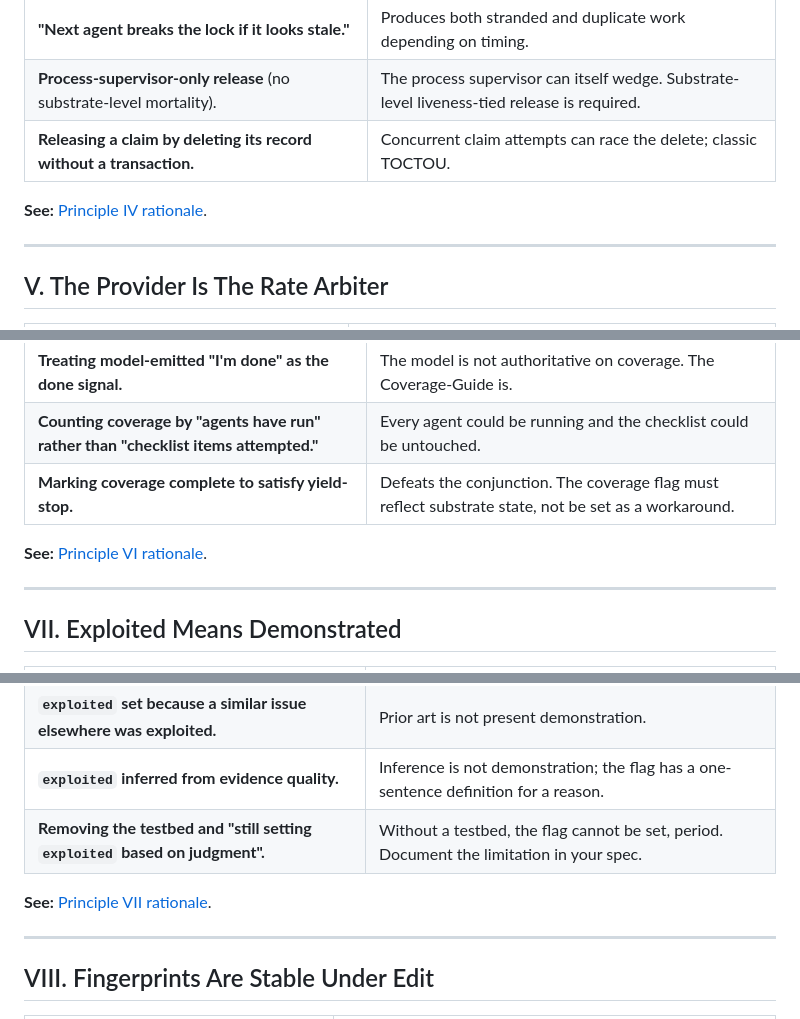
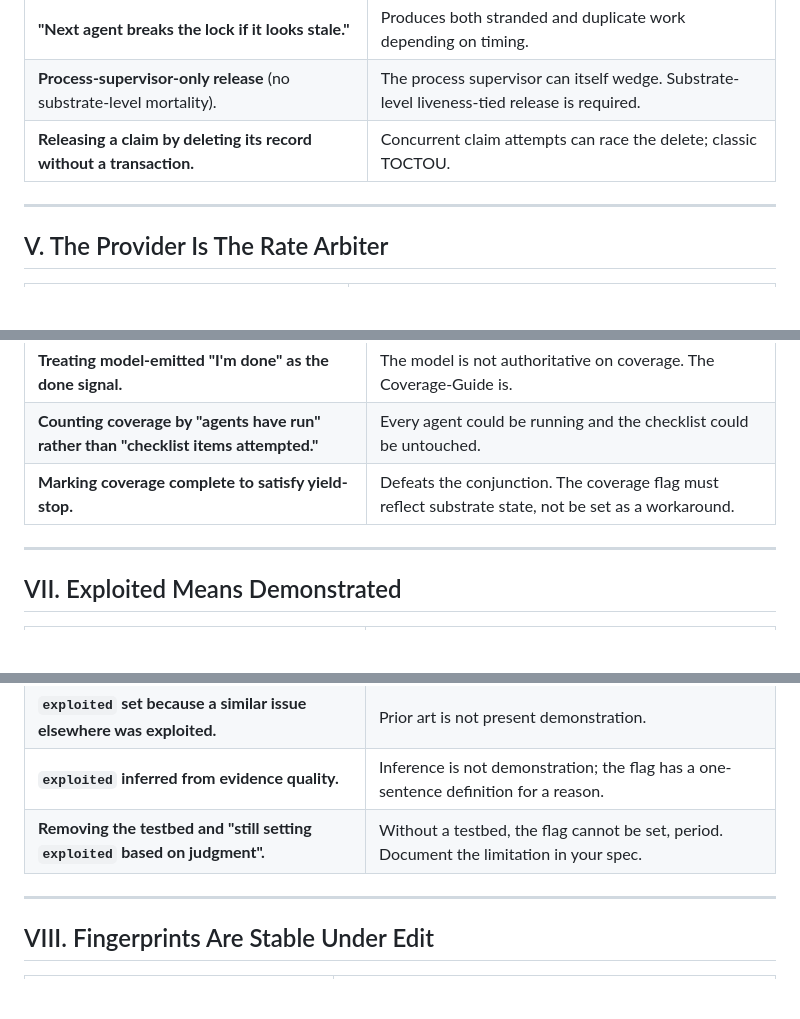
Before and after one commit to mlinarik/foundry-security-spec, a Markdown page: docs/principles/anti-patterns.md, 3 parts joined by grey strips. Rendered like a GitHub page; blank space fills up the shorter version.

```diff
--- a/docs/principles/anti-patterns.md
+++ b/docs/principles/anti-patterns.md
@@ -59,8 +53,6 @@ If a pattern below appears in a proposal, it does **not** automatically mean the
 | **Process-supervisor-only release** (no substrate-level mortality). | The process supervisor can itself wedge. Substrate-level liveness-tied release is required. |
 | **Releasing a claim by deleting its record without a transaction.** | Concurrent claim attempts can race the delete; classic TOCTOU. |
 
-**See:** [Principle IV rationale](rationale-deep-dives.md#iv-claims-are-atomic-and-mortal).
-
 ---
 
 ## V. The Provider Is The Rate Arbiter
@@ -86,8 +76,6 @@ If a pattern below appears in a proposal, it does **not** automatically mean the
 | **Treating model-emitted "I'm done" as the done signal.** | The model is not authoritative on coverage. The Coverage-Guide is. |
 | **Counting coverage by "agents have run" rather than "checklist items attempted."** | Every agent could be running and the checklist could be untouched. |
 | **Marking coverage complete to satisfy yield-stop.** | Defeats the conjunction. The coverage flag must reflect substrate state, not be set as a workaround. |
-
-**See:** [Principle VI rationale](rationale-deep-dives.md#vi-coverage-before-yield).
 
 ---
 
@@ -102,8 +90,6 @@ If a pattern below appears in a proposal, it does **not** automatically mean the
 | **`exploited` inferred from evidence quality.** | Inference is not demonstration; the flag has a one-sentence definition for a reason. |
 | **Removing the testbed and "still setting `exploited` based on judgment".** | Without a testbed, the flag cannot be set, period. Document the limitation in your spec. |
 
-**See:** [Principle VII rationale](rationale-deep-dives.md#vii-exploited-means-demonstrated).
-
 ---
 
 ## VIII. Fingerprints Are Stable Under Edit
```
Also changed, not shown: other parts of docs/principles/anti-patterns.md (+0 -17 lines), docs/principles/rationale-deep-dives.md (deleted, +0 -329 lines).
